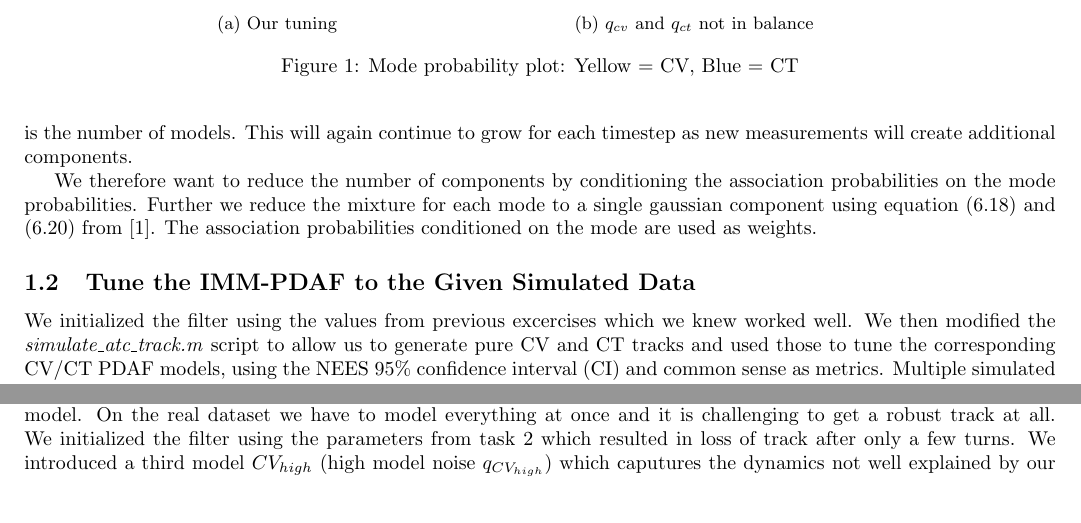
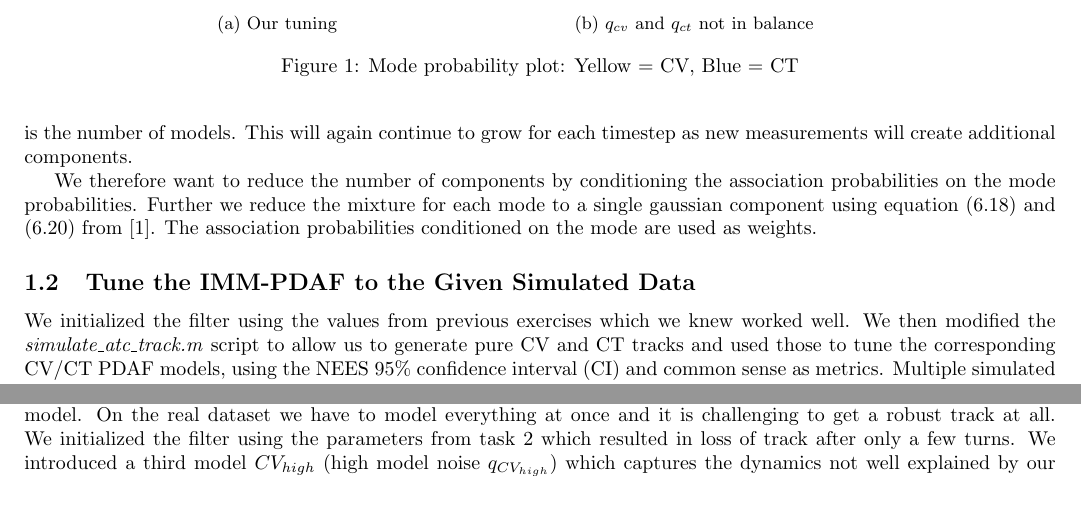
Before and after one commit to HaavardM/ttk4250-sensor-fusion, a LaTeX document (latex/ov.tex, which reads latex/a1task2.tex, latex/a1task3.tex): two parts of page 2 of 13, joined at a grey line, cut so that both start at the same text. Compiled offline with pdfLaTeX.

Commit message:
Fix typos in a1

```diff
--- a/latex/a1task2.tex
+++ b/latex/a1task2.tex
@@ -1,6 +1,6 @@
 \subsection{Tune the IMM-PDAF to the Given Simulated Data}
 
-We initialized the filter using the values from previous excercises which we knew worked well. We then modified the \textit{simulate\_atc\_track.m} script to allow us to generate pure CV and CT tracks and used those to tune the corresponding CV/CT PDAF models, using the NEES $95 \%$ confidence interval (CI) and common sense as metrics. Multiple simulated tracks were used for each model to increase robustness. The measurement noise $r$, clutter intensity $\lambda$, the detection probability $P_D$ and the gate size should be independent of modes, so they were tuned and balanced between the two models. The clutter rate $\lambda$ can be interpreted as the number of false detections per cubic meter and it is therefore reasonable for this number to be quite low. The process noise for CV $q_{cv}$ and CT $q_{ct}$ were tuned individually using their correspondig models. For IMM PDAF tuning we created a custom plot function which allowed us to plot the tracked path in colors corresponding to the mode probability (see \cref{fig:task22_modeprob}). We then tuned the IMM Markov Matrix $\pi$ so that the CV model was used during constant velocity sections of the track, and the CT models during the turns (fig \ref{fig:task22_modeprob_tuned}). $q_{cv}$ and $q_{ct}$ does affect the mode probabilities, i.e we risk always preferring one model if the process noises are not balanced (see fig \ref{fig:task22_modeprob_highcv} where $q_{cv}$ is big compared to $q_{ct}$). Our finished tuning works well and seems to balance the two models well. The NEES is mostly within the $95\%$ CI as can be seen in \cref{fig:task22_NEES}. The estimation error, as shown in \cref{fig:task22_tracking_error}, is also quite small and well within what we consider acceptable limits.
+We initialized the filter using the values from previous exercises which we knew worked well. We then modified the \textit{simulate\_atc\_track.m} script to allow us to generate pure CV and CT tracks and used those to tune the corresponding CV/CT PDAF models, using the NEES $95 \%$ confidence interval (CI) and common sense as metrics. Multiple simulated tracks were used for each model to increase robustness. The measurement noise $r$, clutter intensity $\lambda$, the detection probability $P_D$ and the gate size should be independent of modes, so they were tuned and balanced between the two models. The clutter rate $\lambda$ can be interpreted as the number of false detections per cubic meter and it is therefore reasonable for this number to be quite low. The process noise for CV $q_{cv}$ and CT $q_{ct}$ were tuned individually using their correspondig models. For IMM PDAF tuning we created a custom plot function which allowed us to plot the tracked path in colors corresponding to the mode probability (see \cref{fig:task22_modeprob}). We then tuned the IMM Markov Matrix $\pi$ so that the CV model was used during constant velocity sections of the track, and the CT models during the turns (fig \ref{fig:task22_modeprob_tuned}). $q_{cv}$ and $q_{ct}$ does affect the mode probabilities, i.e we risk always preferring one model if the process noises are not balanced (see fig \ref{fig:task22_modeprob_highcv} where $q_{cv}$ is big compared to $q_{ct}$). Our finished tuning works well and seems to balance the two models well. The NEES is mostly within the $95\%$ CI as can be seen in \cref{fig:task22_NEES}. The estimation error, as shown in \cref{fig:task22_tracking_error}, is also quite small and well within what we consider acceptable limits.
 
 \begin{tcolorbox}[ams align, title={Tuning for IMM-PDAF in simulated dataset}]
         r &= 5 & \lambda &= 10^{-4} \label{eq:imm-sim-tuning1} \\
--- a/latex/a1task3.tex
+++ b/latex/a1task3.tex
@@ -1,5 +1,5 @@
 \subsection{IMM-PDAF on the Real Dataset "Joyride"}
-Tuning of IMM-PDAF for the real dataset "joyride" was a bit more tricky. In the simulated dataset there were more distinct sections of either turning or constant velocity. We could also generate independent datasets for tuning each model. On the real dataset we have to model everything at once and it is challenging to get a robust track at all. We initialized the filter using the parameters from task 2 which resulted in loss of track after only a few turns. We introduced a third model $CV_{high}$ (high model noise $q_{CV_{high}}$) which caputures the dynamics not well explained by our CV or CT models. (e.g high linear acceleration). Once we found some values that gave us a complete track we could try an iterative approach to improve NEES and the estimation error. We set an $95\%$ CI for the NEES and tried small variations in all parameters. The clutter rate $\lambda$ and detection probability $P_D$ had to be reduced quite a bit, while the measurement noise $r$ had to be increased to get a robust track. The process noise $q_{CV}$ and $q_{CT}$ also had to be increased quite a bit compared to task 2. When tuning the process noise $q_{CV}$ and $q_{CT}$ as well as the transition probabilities $\pi$ we made sure that there was a clear distinction in the mode probabilities between the CV and CT models. The colored track plot from task 2 was used to visualize when the different modes were preferred by the filter, as shown in \cref{fig:task3_mode_prob_track}. The process noise $q_{CV_{high}}$ was set a lot higher to make sure it was left out unless none of the other models could explain a set of measurements. As seen in \cref{fig:task3_mode_prob_track} it was hardly used at all.
+Tuning of IMM-PDAF for the real dataset "joyride" was a bit more tricky. In the simulated dataset there were more distinct sections of either turning or constant velocity. We could also generate independent datasets for tuning each model. On the real dataset we have to model everything at once and it is challenging to get a robust track at all. We initialized the filter using the parameters from task 2 which resulted in loss of track after only a few turns. We introduced a third model $CV_{high}$ (high model noise $q_{CV_{high}}$) which captures the dynamics not well explained by our CV or CT models. (e.g high linear acceleration). Once we found some values that gave us a complete track we could try an iterative approach to improve NEES and the estimation error. We set an $95\%$ CI for the NEES and tried small variations in all parameters. The clutter rate $\lambda$ and detection probability $P_D$ had to be reduced quite a bit, while the measurement noise $r$ had to be increased to get a robust track. The process noise $q_{CV}$ and $q_{CT}$ also had to be increased quite a bit compared to task 2. When tuning the process noise $q_{CV}$ and $q_{CT}$ as well as the transition probabilities $\pi$ we made sure that there was a clear distinction in the mode probabilities between the CV and CT models. The colored track plot from task 2 was used to visualize when the different modes were preferred by the filter, as shown in \cref{fig:task3_mode_prob_track}. The process noise $q_{CV_{high}}$ was set a lot higher to make sure it was left out unless none of the other models could explain a set of measurements. As seen in \cref{fig:task3_mode_prob_track} it was hardly used at all.
 The Markov matrix $\pi$ was tuned to prefer the CV and CT models.
 \begin{tcolorbox}[ams align, title={Tuning for IMM-PDAF for "Joyride" dataset}]
         r &= 400 & \lambda &= 5*10^{-6} \label{eq:imm-real-tuning1} \\
```
